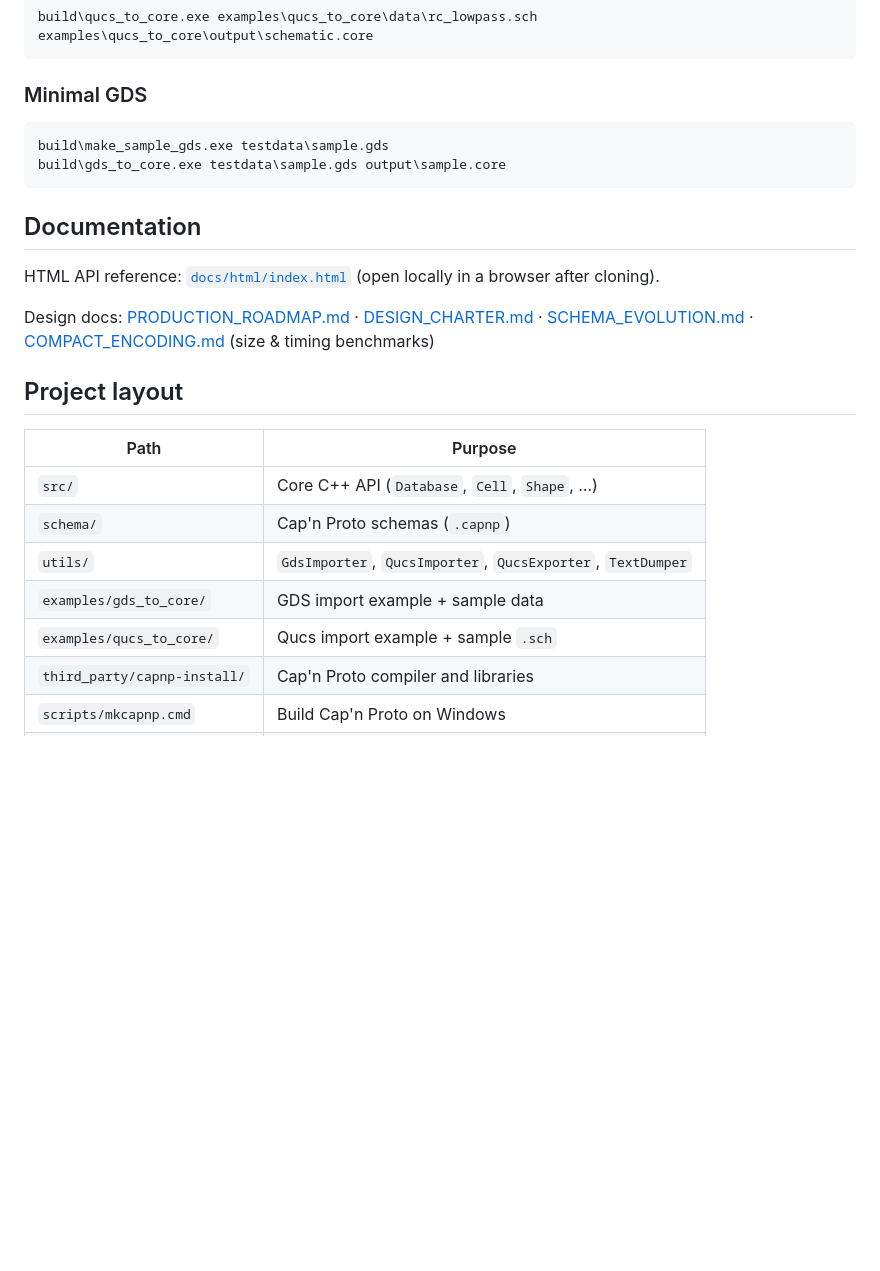
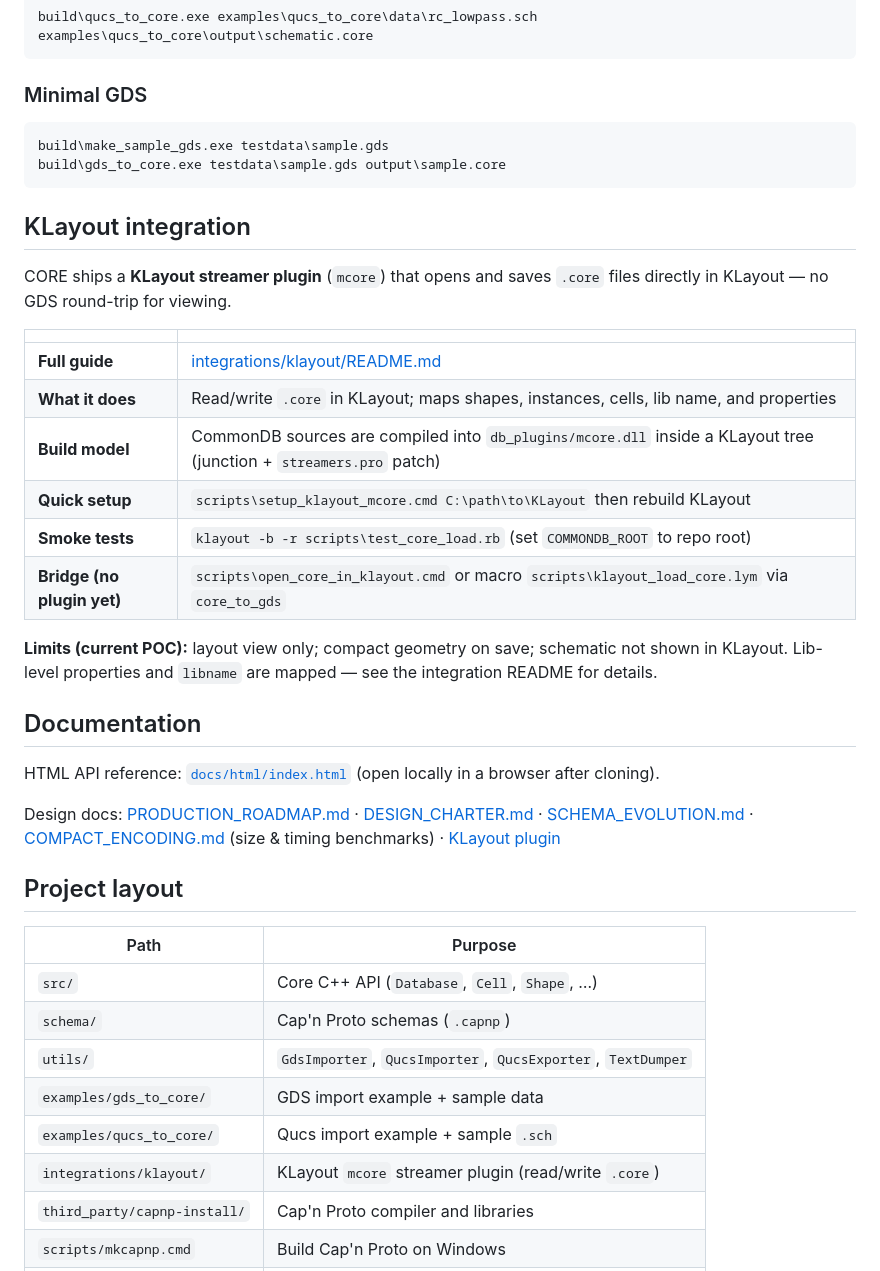
Before and after one commit to IHP-GmbH/Room, a Markdown page: README.md, the part around the change. Drawn GitHub-style; blank space fills up the shorter version.

Commit message:
Document KLayout mcore plugin in the main README.
Add setup links, smoke tests, bridge fallback, and integrations/klayout in project layout.

````diff
--- a/README.md
+++ b/README.md
@@ -170,11 +170,26 @@ build\make_sample_gds.exe testdata\sample.gds
 build\gds_to_core.exe testdata\sample.gds output\sample.core
 ```
 
+## KLayout integration
+
+CORE ships a **KLayout streamer plugin** (`mcore`) that opens and saves `.core` files directly in KLayout — no GDS round-trip for viewing.
+
+| | |
+|--|--|
+| **Full guide** | [integrations/klayout/README.md](integrations/klayout/README.md) |
+| **What it does** | Read/write `.core` in KLayout; maps shapes, instances, cells, lib name, and properties |
+| **Build model** | CommonDB sources are compiled into `db_plugins/mcore.dll` inside a KLayout tree (junction + `streamers.pro` patch) |
+| **Quick setup** | `scripts\setup_klayout_mcore.cmd C:\path\to\KLayout` then rebuild KLayout |
+| **Smoke tests** | `klayout -b -r scripts\test_core_load.rb` (set `COMMONDB_ROOT` to repo root) |
+| **Bridge (no plugin yet)** | `scripts\open_core_in_klayout.cmd` or macro `scripts\klayout_load_core.lym` via `core_to_gds` |
+
+**Limits (current POC):** layout view only; compact geometry on save; schematic not shown in KLayout. Lib-level properties and `libname` are mapped — see the integration README for details.
+
 ## Documentation
 
 HTML API reference: [`docs/html/index.html`](docs/html/index.html) (open locally in a browser after cloning).
 
-Design docs: [PRODUCTION_ROADMAP.md](docs/PRODUCTION_ROADMAP.md) · [DESIGN_CHARTER.md](docs/DESIGN_CHARTER.md) · [SCHEMA_EVOLUTION.md](docs/SCHEMA_EVOLUTION.md) · [COMPACT_ENCODING.md](docs/COMPACT_ENCODING.md) (size & timing benchmarks)
+Design docs: [PRODUCTION_ROADMAP.md](docs/PRODUCTION_ROADMAP.md) · [DESIGN_CHARTER.md](docs/DESIGN_CHARTER.md) · [SCHEMA_EVOLUTION.md](docs/SCHEMA_EVOLUTION.md) · [COMPACT_ENCODING.md](docs/COMPACT_ENCODING.md) (size & timing benchmarks) · [KLayout plugin](integrations/klayout/README.md)
 
 ## Project layout
 
@@ -185,6 +200,7 @@ Design docs: [PRODUCTION_ROADMAP.md](docs/PRODUCTION_ROADMAP.md) · [DESIGN_CHAR
 | `utils/` | `GdsImporter`, `QucsImporter`, `QucsExporter`, `TextDumper` |
 | `examples/gds_to_core/` | GDS import example + sample data |
 | `examples/qucs_to_core/` | Qucs import example + sample `.sch` |
+| `integrations/klayout/` | KLayout `mcore` streamer plugin (read/write `.core`) |
 | `third_party/capnp-install/` | Cap'n Proto compiler and libraries |
 | `scripts/mkcapnp.cmd` | Build Cap'n Proto on Windows |
 | `docs/html/` | Documentation and `logo.svg` |
````
